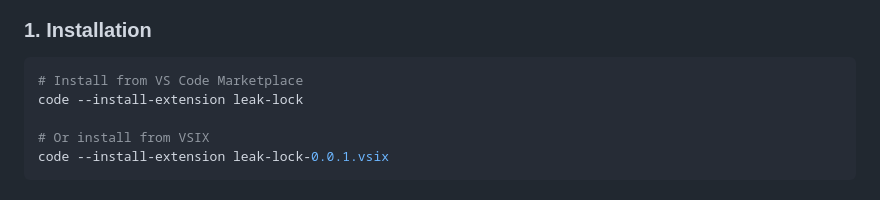
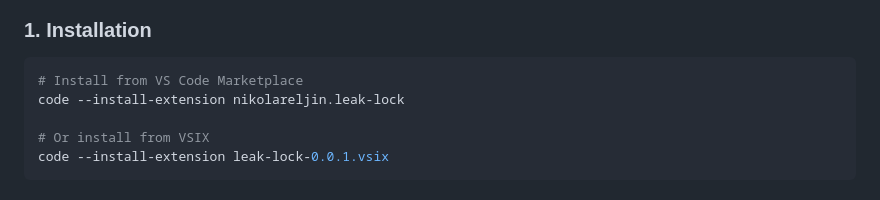
Before and after one commit to nikolareljin/leak-lock, a Markdown page: README.md, the part around the change. Drawn GitHub-style.

Commit message:
Apply suggestions from code review
Co-authored-by: Copilot <175728472+Copilot@users.noreply.github.com>

````diff
--- a/README.md
+++ b/README.md
@@ -55,7 +55,7 @@ Leak Lock is a powerful VS Code extension that helps developers secure their rep
 ### 1. Installation
 ```bash
 # Install from VS Code Marketplace
-code --install-extension leak-lock
+code --install-extension nikolareljin.leak-lock
 
 # Or install from VSIX
 code --install-extension leak-lock-0.0.1.vsix
````
